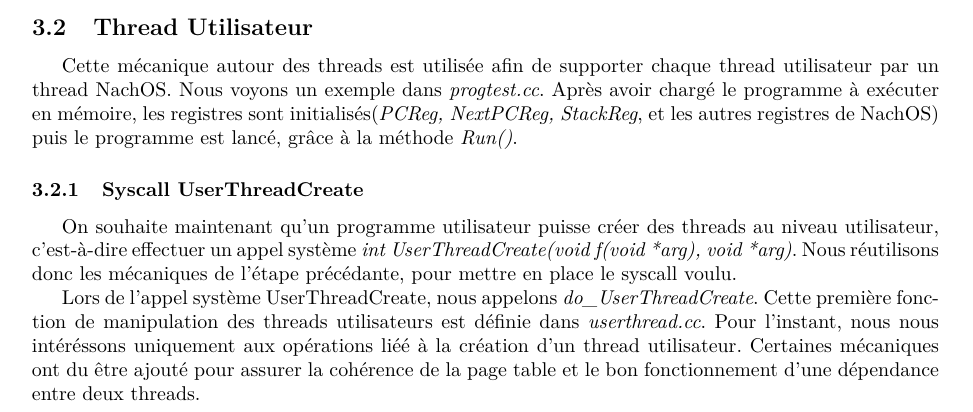
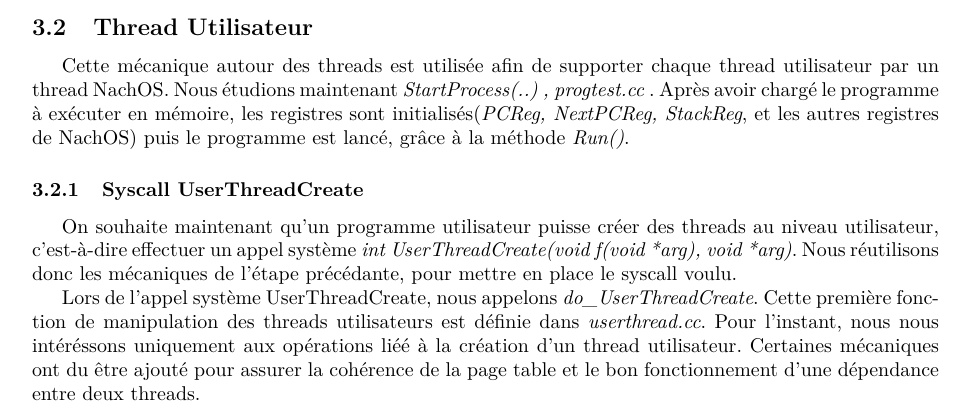
Before and after one commit to EudesRobin/nachos, a LaTeX document (rapport/rapport.tex): part of page 13 of 17, cut so that both start at the same text. Compiled offline with pdfLaTeX.

Commit message:
corec startprocess

```diff
--- a/rapport/rapport.tex
+++ b/rapport/rapport.tex
@@ -438,7 +438,7 @@ Les données sont ensuite chargé en mémoire, en utilisant la table des pages c
 \newpage
 \subsection{Thread Utilisateur}
 Cette mécanique autour des threads est utilisée afin de supporter chaque thread utilisateur par un thread NachOS.
-Nous voyons un exemple dans \textit{progtest.cc}. Après avoir chargé le programme à exécuter en mémoire,
+Nous étudions maintenant \textit{StartProcess(..) , progtest.cc }. Après avoir chargé le programme à exécuter en mémoire,
 les registres sont initialisés(\textit{PCReg, NextPCReg, StackReg}, et les autres registres de NachOS) puis le programme est lancé, grâce à la méthode \textit{Run()}.
 \subsubsection{Syscall UserThreadCreate}
 On souhaite maintenant qu’un programme utilisateur puisse créer des threads au niveau utilisateur,
```
Also changed, not shown: rapport/rapport.pdf.
